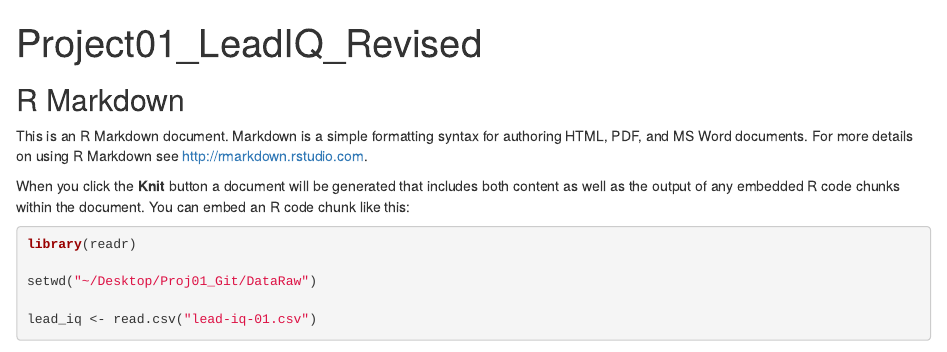
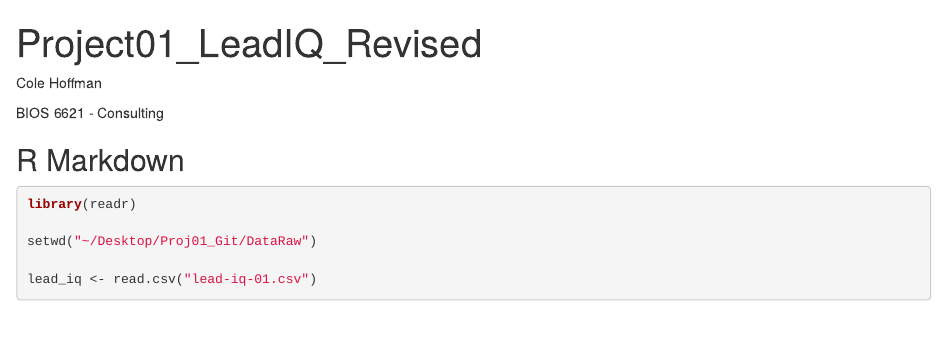
Before and after one commit to choffman112/Hoffman_Project_01, an R Markdown document (Project01_LeadIQ_Revised999.Rmd): the page in a window 1100 px wide, from its top. Rendered offline with R 4.5, knitr and Pandoc, with nearby package versions; some code elsewhere in the file could not run offline.

Commit message:
Add files via upload

````diff
--- a/Project01_LeadIQ_Revised999.Rmd
+++ b/Project01_LeadIQ_Revised999.Rmd
@@ -7,11 +7,11 @@ output: html_document
 knitr::opts_chunk$set(echo = TRUE)
 ```
 
+Cole Hoffman
+
+BIOS 6621 - Consulting
+
 ## R Markdown
-
-This is an R Markdown document. Markdown is a simple formatting syntax for authoring HTML, PDF, and MS Word documents. For more details on using R Markdown see <http://rmarkdown.rstudio.com>.
-
-When you click the **Knit** button a document will be generated that includes both content as well as the output of any embedded R code chunks within the document. You can embed an R code chunk like this:
 
 ```{r}
 library(readr)
````
Also changed, not shown: Project01_LeadIQ_Revised999.Rmd (1 more changed lines).
